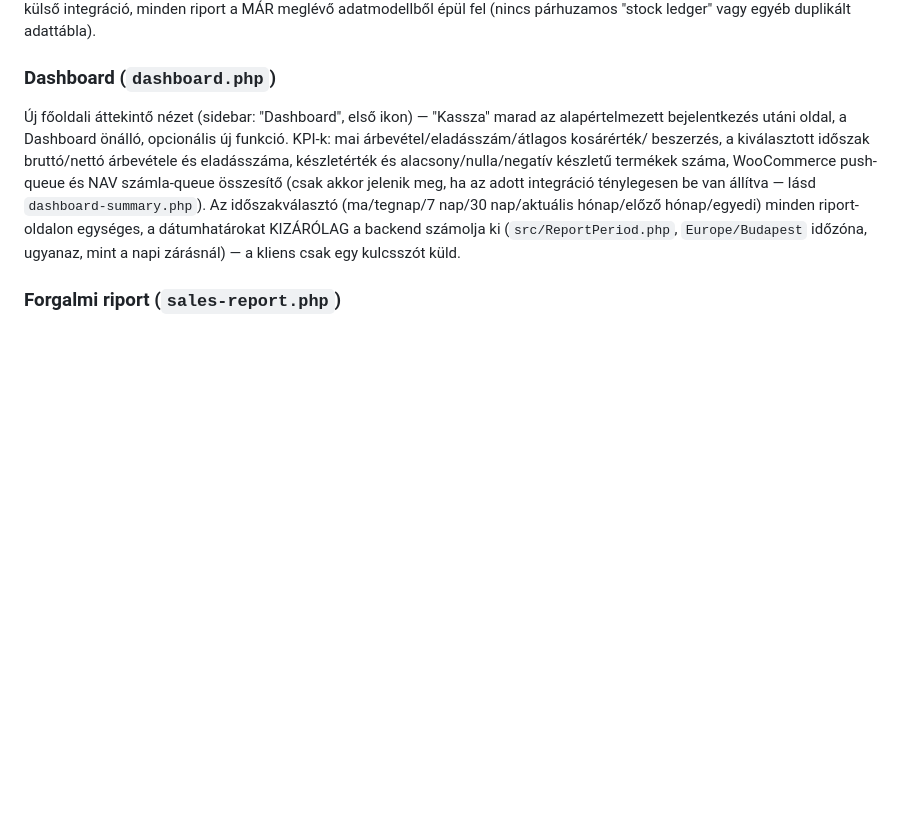
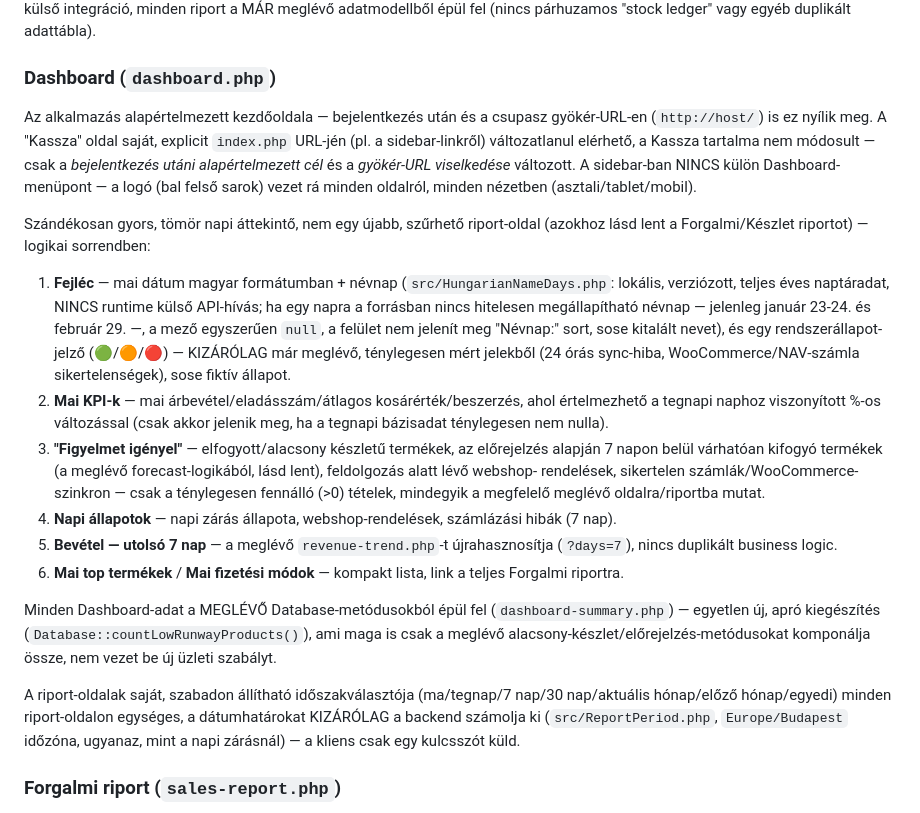
Before and after one commit to zsoltacsai/stock-manager-app, a Markdown page: README.md, the part around the change. GitHub-like rendering; blank space fills up the shorter version.

Commit message:
docs: update README/CHANGELOG for the final 1.2.0 Dashboard shape
Reflects the Dashboard redesign (date/name-day header, system status,
attention block, weekly trend) and the navigation changes (default
landing page, root URL redirect) that landed on top of the original
1.2.0 commit, closing out the 1.2.0 feature set for release.

```diff
--- a/README.md
+++ b/README.md
@@ -2264,16 +2264,52 @@ vagy egyéb duplikált adattábla).
 
 ### Dashboard (`dashboard.php`)
 
-Új főoldali áttekintő nézet (sidebar: "Dashboard", első ikon) — "Kassza"
-marad az alapértelmezett bejelentkezés utáni oldal, a Dashboard önálló,
-opcionális új funkció. KPI-k: mai árbevétel/eladásszám/átlagos kosárérték/
-beszerzés, a kiválasztott időszak bruttó/nettó árbevétele és eladásszáma,
-készletérték és alacsony/nulla/negatív készletű termékek száma, WooCommerce
-push-queue és NAV számla-queue összesítő (csak akkor jelenik meg, ha az
-adott integráció ténylegesen be van állítva — lásd `dashboard-summary.php`).
-Az időszakválasztó (ma/tegnap/7 nap/30 nap/aktuális hónap/előző hónap/egyedi)
-minden riport-oldalon egységes, a dátumhatárokat KIZÁRÓLAG a backend számolja
-ki (`src/ReportPeriod.php`, `Europe/Budapest` időzóna, ugyanaz, mint a napi
+Az alkalmazás alapértelmezett kezdőoldala — bejelentkezés után és a
+csupasz gyökér-URL-en (`http://host/`) is ez nyílik meg. A "Kassza" oldal
+saját, explicit `index.php` URL-jén (pl. a sidebar-linkről) változatlanul
+elérhető, a Kassza tartalma nem módosult — csak a *bejelentkezés utáni
+alapértelmezett cél* és a *gyökér-URL viselkedése* változott. A sidebar-ban
+NINCS külön Dashboard-menüpont — a logó (bal felső sarok) vezet rá minden
+oldalról, minden nézetben (asztali/tablet/mobil).
+
+Szándékosan gyors, tömör napi áttekintő, nem egy újabb, szűrhető
+riport-oldal (azokhoz lásd lent a Forgalmi/Készlet riportot) — logikai
+sorrendben:
+
+1. **Fejléc** — mai dátum magyar formátumban + névnap
+   (`src/HungarianNameDays.php`: lokális, verziózott, teljes éves
+   naptáradat, NINCS runtime külső API-hívás; ha egy napra a forrásban
+   nincs hitelesen megállapítható névnap — jelenleg január 23-24. és
+   február 29. —, a mező egyszerűen `null`, a felület nem jelenít meg
+   "Névnap:" sort, sose kitalált nevet), és egy rendszerállapot-jelző
+   (🟢/🟠/🔴) — KIZÁRÓLAG már meglévő, ténylegesen mért jelekből (24 órás
+   sync-hiba, WooCommerce/NAV-számla sikertelenségek), sose fiktív állapot.
+2. **Mai KPI-k** — mai árbevétel/eladásszám/átlagos kosárérték/beszerzés,
+   ahol értelmezhető a tegnapi naphoz viszonyított %-os változással (csak
+   akkor jelenik meg, ha a tegnapi bázisadat ténylegesen nem nulla).
+3. **"Figyelmet igényel"** — elfogyott/alacsony készletű termékek, az
+   előrejelzés alapján 7 napon belül várhatóan kifogyó termékek (a
+   meglévő forecast-logikából, lásd lent), feldolgozás alatt lévő webshop-
+   rendelések, sikertelen számlák/WooCommerce-szinkron — csak a
+   ténylegesen fennálló (>0) tételek, mindegyik a megfelelő meglévő
+   oldalra/riportba mutat.
+4. **Napi állapotok** — napi zárás állapota, webshop-rendelések,
+   számlázási hibák (7 nap).
+5. **Bevétel — utolsó 7 nap** — a meglévő `revenue-trend.php`-t
+   újrahasznosítja (`?days=7`), nincs duplikált business logic.
+6. **Mai top termékek** / **Mai fizetési módok** — kompakt lista, link a
+   teljes Forgalmi riportra.
+
+Minden Dashboard-adat a MEGLÉVŐ Database-metódusokból épül fel
+(`dashboard-summary.php`) — egyetlen új, apró kiegészítés
+(`Database::countLowRunwayProducts()`), ami maga is csak a meglévő
+alacsony-készlet/előrejelzés-metódusokat komponálja össze, nem vezet be
+új üzleti szabályt.
+
+A riport-oldalak saját, szabadon állítható időszakválasztója
+(ma/tegnap/7 nap/30 nap/aktuális hónap/előző hónap/egyedi) minden
+riport-oldalon egységes, a dátumhatárokat KIZÁRÓLAG a backend számolja ki
+(`src/ReportPeriod.php`, `Europe/Budapest` időzóna, ugyanaz, mint a napi
 zárásnál) — a kliens csak egy kulcsszót küld.
 
 ### Forgalmi riport (`sales-report.php`)
```
Also changed, not shown: CHANGELOG.md (+26 -4 lines).
